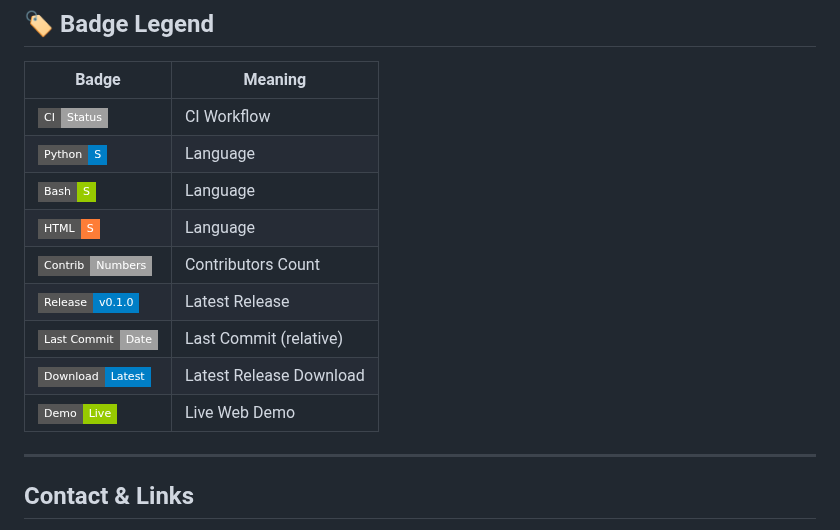
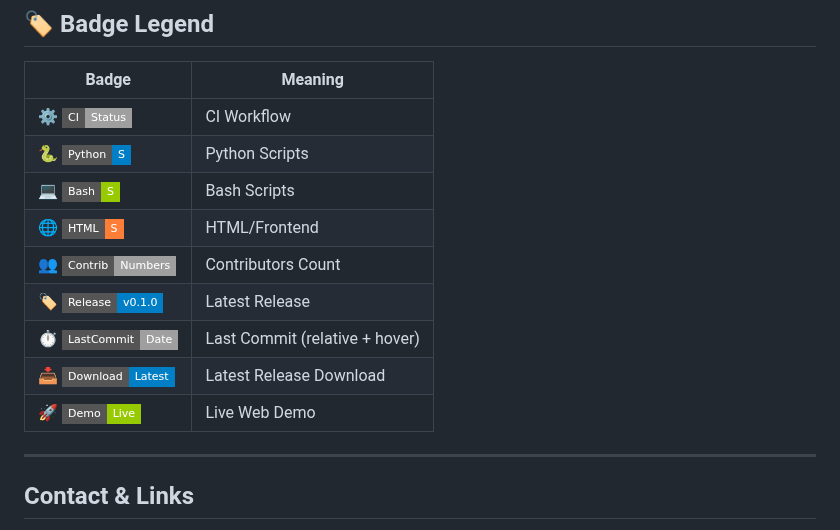
Before and after one commit to Kydras8/Kydras8, a Markdown page: README.md, the part around one of its changes. Rendered like a GitHub page; badges without logos.

Commit message:
[Kydras] README + dynamic badges + hover tooltips + relative last commit + emojis

```diff
--- a/README.md
+++ b/README.md
@@ -8,15 +8,15 @@ Build • Secure • Create
 ## 🏷️ Badge Legend
 | Badge | Meaning |
 |---|---|
-| ![CI](https://img.shields.io/badge/CI-Status-lightgrey?style=flat-square&logo=githubactions) | CI Workflow |
-| ![Python](https://img.shields.io/badge/Python-S-blue?style=flat-square&logo=python) | Language |
-| ![Bash](https://img.shields.io/badge/Bash-S-green?style=flat-square&logo=gnu-bash) | Language |
-| ![HTML](https://img.shields.io/badge/HTML-S-orange?style=flat-square&logo=html5) | Language |
-| ![Contrib](https://img.shields.io/badge/Contrib-Numbers-lightgrey?style=flat-square&logo=github) | Contributors Count |
-| ![Release](https://img.shields.io/badge/Release-v0.1.0-blue?style=flat-square&logo=github) | Latest Release |
-| ![Last Commit](https://img.shields.io/badge/Last_Commit-Date-lightgrey?style=flat-square&logo=git) | Last Commit (relative) |
-| ![Download](https://img.shields.io/badge/Download-Latest-blue?style=flat-square&logo=github) | Latest Release Download |
-| ![Demo](https://img.shields.io/badge/Demo-Live-green?style=flat-square&logo=google-chrome) | Live Web Demo |
+| ⚙️ ![CI](https://img.shields.io/badge/CI-Status-lightgrey?style=flat-square&logo=githubactions) | CI Workflow |
+| 🐍 ![Python](https://img.shields.io/badge/Python-S-blue?style=flat-square&logo=python) | Python Scripts |
+| 💻 ![Bash](https://img.shields.io/badge/Bash-S-green?style=flat-square&logo=gnu-bash) | Bash Scripts |
+| 🌐 ![HTML](https://img.shields.io/badge/HTML-S-orange?style=flat-square&logo=html5) | HTML/Frontend |
+| 👥 ![Contrib](https://img.shields.io/badge/Contrib-Numbers-lightgrey?style=flat-square&logo=github) | Contributors Count |
+| 🏷️ ![Release](https://img.shields.io/badge/Release-v0.1.0-blue?style=flat-square&logo=github) | Latest Release |
+| ⏱️ ![Last Commit](https://img.shields.io/badge/LastCommit-Date-lightgrey?style=flat-square&logo=git) | Last Commit (relative + hover) |
+| 📥 ![Download](https://img.shields.io/badge/Download-Latest-blue?style=flat-square&logo=github) | Latest Release Download |
+| 🚀 ![Demo](https://img.shields.io/badge/Demo-Live-green?style=flat-square&logo=google-chrome) | Live Web Demo |
 
 ---
 
```
Also changed, not shown: other parts of README.md (+7 -3 lines).
